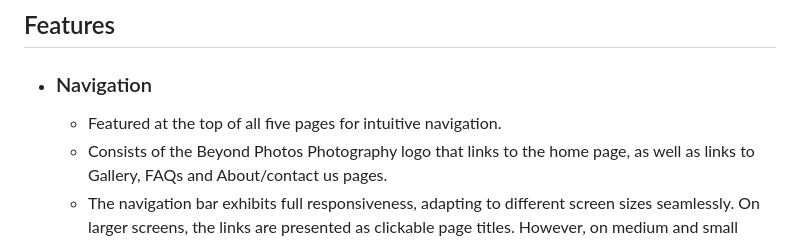
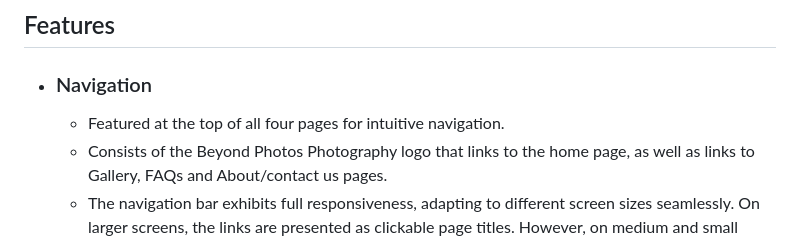
Before and after one commit to zaicodes/beyond-photos-photography, a Markdown page: README.md, the part around the change. Rendered like a GitHub page.

```diff
--- a/README.md
+++ b/README.md
@@ -88,7 +88,7 @@ During the planning phase, I used Balsamiq to create wireframes for each page an
 
 - ### Navigation
 
-  - Featured at the top of all five pages for intuitive navigation.
+  - Featured at the top of all four pages for intuitive navigation.
   - Consists of the Beyond Photos Photography logo that links to the home page, as well as links to Gallery, FAQs and About/contact us pages.
   - The navigation bar exhibits full responsiveness, adapting to different screen sizes seamlessly. On larger screens, the links are presented as clickable page titles. However, on medium and small screens, a hamburger menu is employed to ensure optimal usability.
   - The navigation bar simplifies the user experience by providing easy access to different sections of the site, eliminating the need to rely on the web browser's back button.
```
